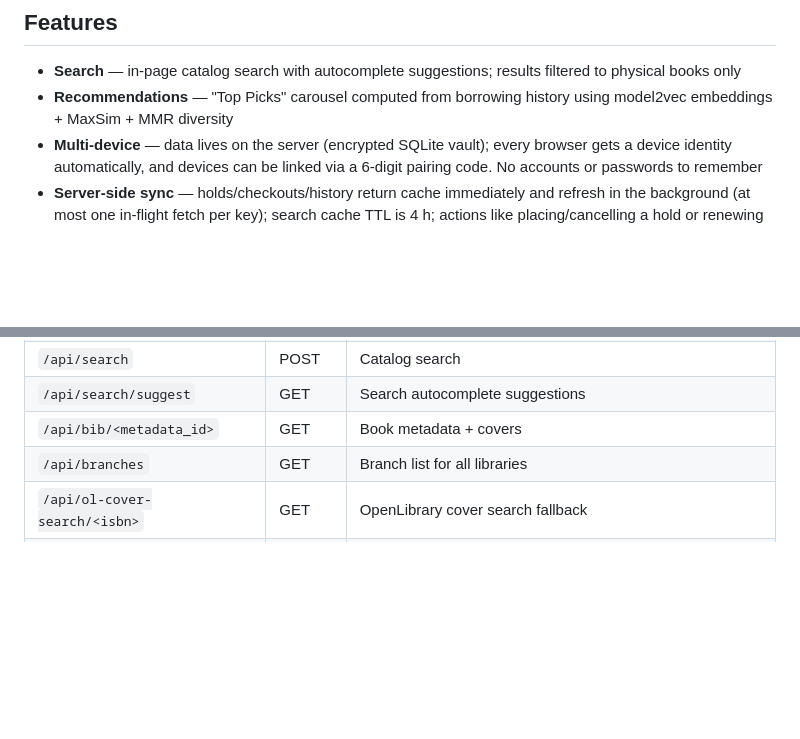
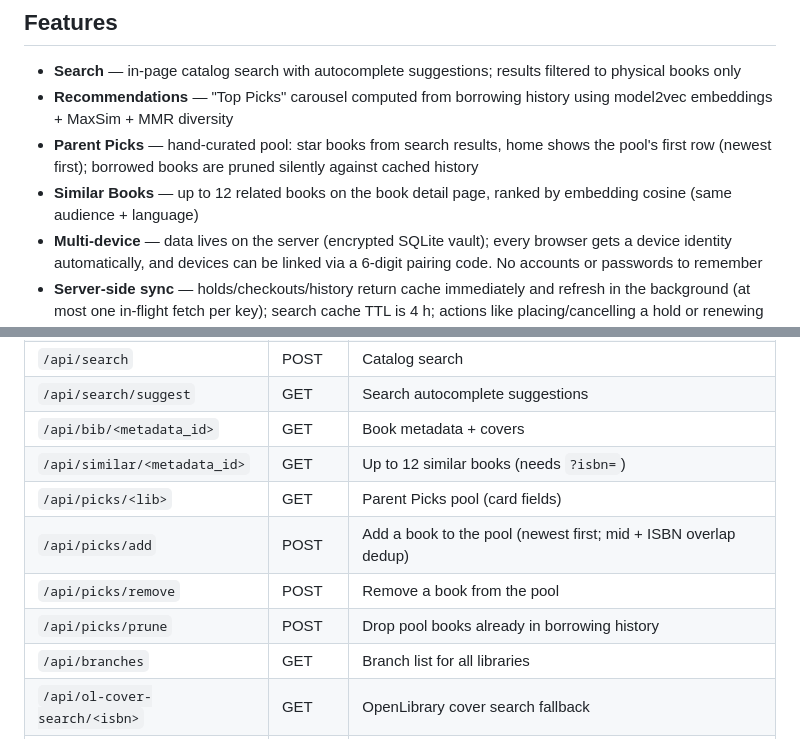
Before and after one commit to diaorui/bibliorecs, a Markdown page: README.md, 2 parts joined by grey strips. Drawn GitHub-style; blank space fills up the shorter version.

Commit message:
README: document Parent Picks and Similar Books

```diff
--- a/README.md
+++ b/README.md
@@ -8,6 +8,8 @@ In-page catalog search and library account management for Bibliocommons library
 
 - **Search** — in-page catalog search with autocomplete suggestions; results filtered to physical books only
 - **Recommendations** — "Top Picks" carousel computed from borrowing history using model2vec embeddings + MaxSim + MMR diversity
+- **Parent Picks** — hand-curated pool: star books from search results, home shows the pool's first row (newest first); borrowed books are pruned silently against cached history
+- **Similar Books** — up to 12 related books on the book detail page, ranked by embedding cosine (same audience + language)
 - **Multi-device** — data lives on the server (encrypted SQLite vault); every browser gets a device identity automatically, and devices can be linked via a 6-digit pairing code. No accounts or passwords to remember
 - **Server-side sync** — holds/checkouts/history return cache immediately and refresh in the background (at most one in-flight fetch per key); search cache TTL is 4 h; actions like placing/cancelling a hold or renewing trigger a refresh
 - **Hold management** — view holds with status, place and cancel holds, ready-for-pickup with countdown
@@ -103,6 +105,11 @@ Library card credentials (card number, PIN, BC session tokens) are stored encryp
 | `/api/search` | POST | Catalog search |
 | `/api/search/suggest` | GET | Search autocomplete suggestions |
 | `/api/bib/<metadata_id>` | GET | Book metadata + covers |
+| `/api/similar/<metadata_id>` | GET | Up to 12 similar books (needs `?isbn=`) |
+| `/api/picks/<lib>` | GET | Parent Picks pool (card fields) |
+| `/api/picks/add` | POST | Add a book to the pool (newest first; mid + ISBN overlap dedup) |
+| `/api/picks/remove` | POST | Remove a book from the pool |
+| `/api/picks/prune` | POST | Drop pool books already in borrowing history |
 | `/api/branches` | GET | Branch list for all libraries |
 | `/api/ol-cover-search/<isbn>` | GET | OpenLibrary cover search fallback |
 | `/api/me` | GET | Current account, linked devices, per-library connection status |
```
